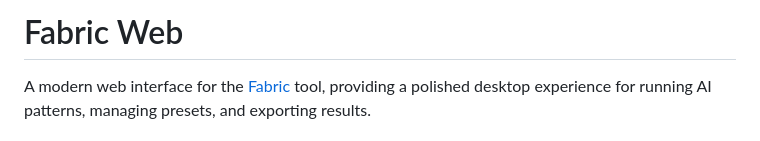
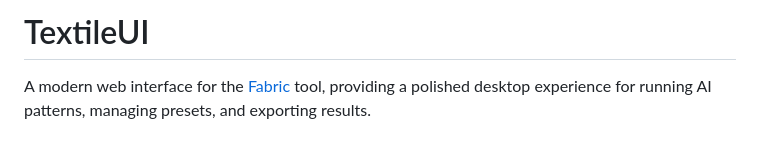
Before and after one commit to jimboberella/TextileUI, a Markdown page: README.md, the part around the change. Rendered like a GitHub page.

Commit message:
Rename project from Fabric Web to TextileUI

```diff
--- a/README.md
+++ b/README.md
@@ -1,4 +1,4 @@
-# Fabric Web
+# TextileUI
 
 A modern web interface for the [Fabric](https://github.com/danielmiessler/fabric) tool, providing a polished desktop experience for running AI patterns, managing presets, and exporting results.
 
```
